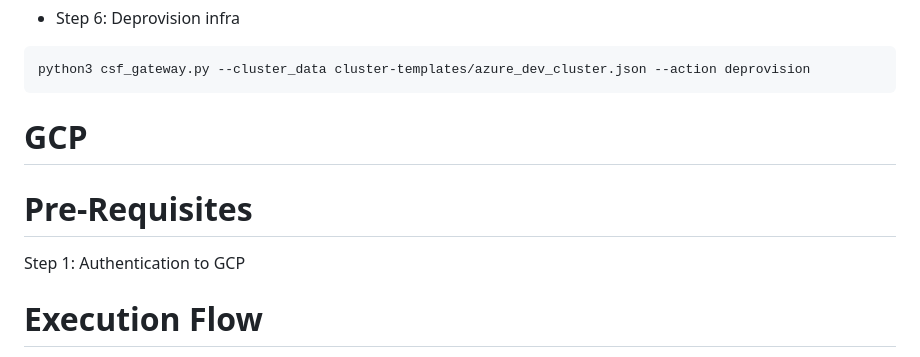
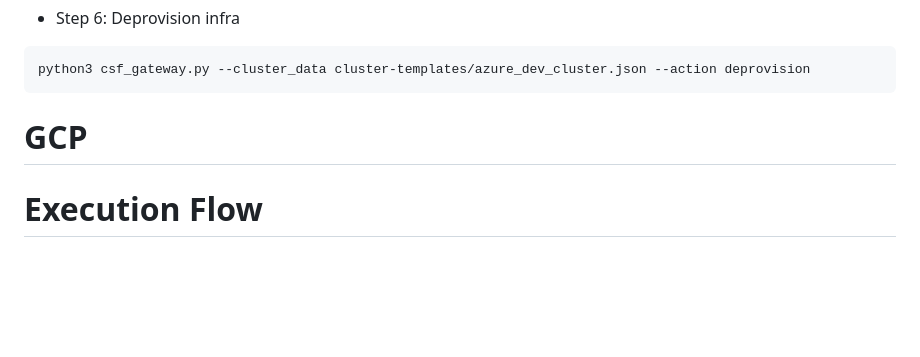
Before and after one commit to devopsmadeeasyorg/CSF, a Markdown page: README.md, the part around the change. Rendered like a GitHub page; blank space fills up the shorter version.

````diff
--- a/README.md
+++ b/README.md
@@ -104,10 +104,6 @@ python3 csf_gateway.py --cluster_data cluster-templates/azure_dev_cluster.json -
 ```
 GCP
 =======
-Pre-Requisites
-=====================
-Step 1: Authentication to GCP
-
 Execution Flow
 =====================
  * Step 1: Authentication to GCP
````
